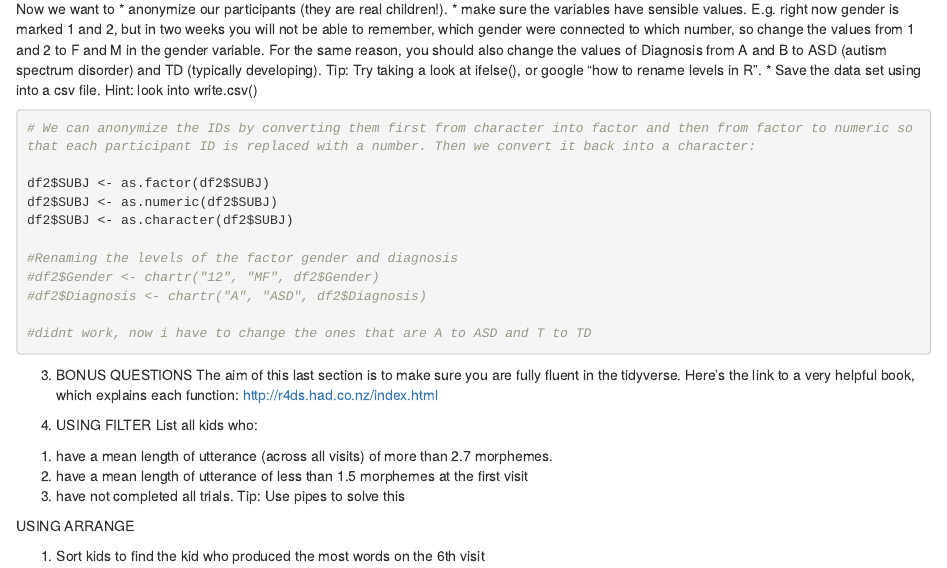
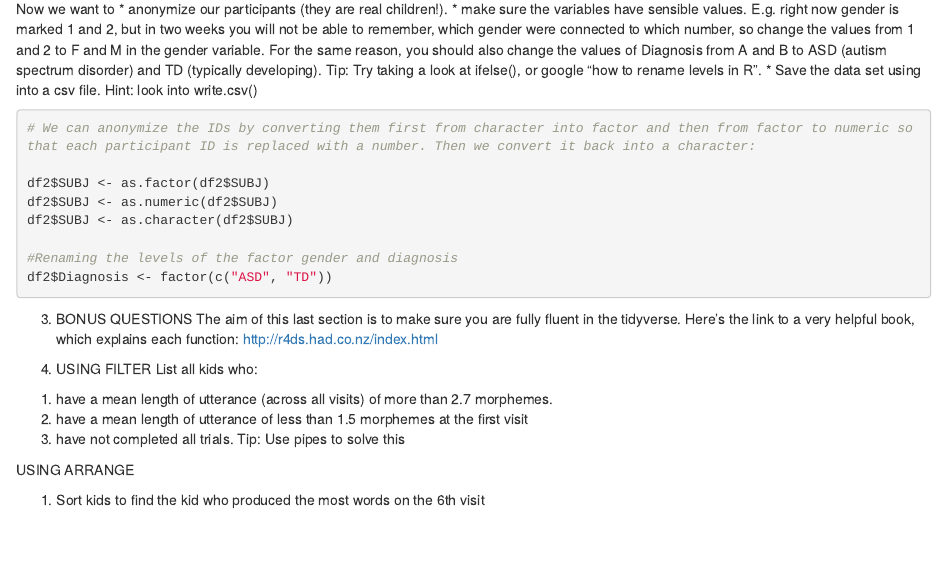
Before and after one commit to albagonzalez/Experimental-Methods-3, an R Markdown document (Assignment 1/A1_DataCleaning_template ALBA copy.Rmd): the page in a window 1100 px wide, from 5750 px down. Rendered offline with R 4.5, knitr and Pandoc, with nearby package versions.

Commit message:
2g Finished!!

````diff
--- a/Assignment 1/A1_DataCleaning_template ALBA copy.Rmd
+++ b/Assignment 1/A1_DataCleaning_template ALBA copy.Rmd
@@ -221,10 +221,7 @@ df2$SUBJ <- as.numeric(df2$SUBJ)
 df2$SUBJ <- as.character(df2$SUBJ)
 
 #Renaming the levels of the factor gender and diagnosis
-#df2$Gender <- chartr("12", "MF", df2$Gender)
-#df2$Diagnosis <- chartr("A", "ASD", df2$Diagnosis)
-
-#didnt work, now i have to change the ones that are A to ASD and T to TD
+df2$Diagnosis <- factor(c("ASD", "TD"))
 
 ```
 
````
